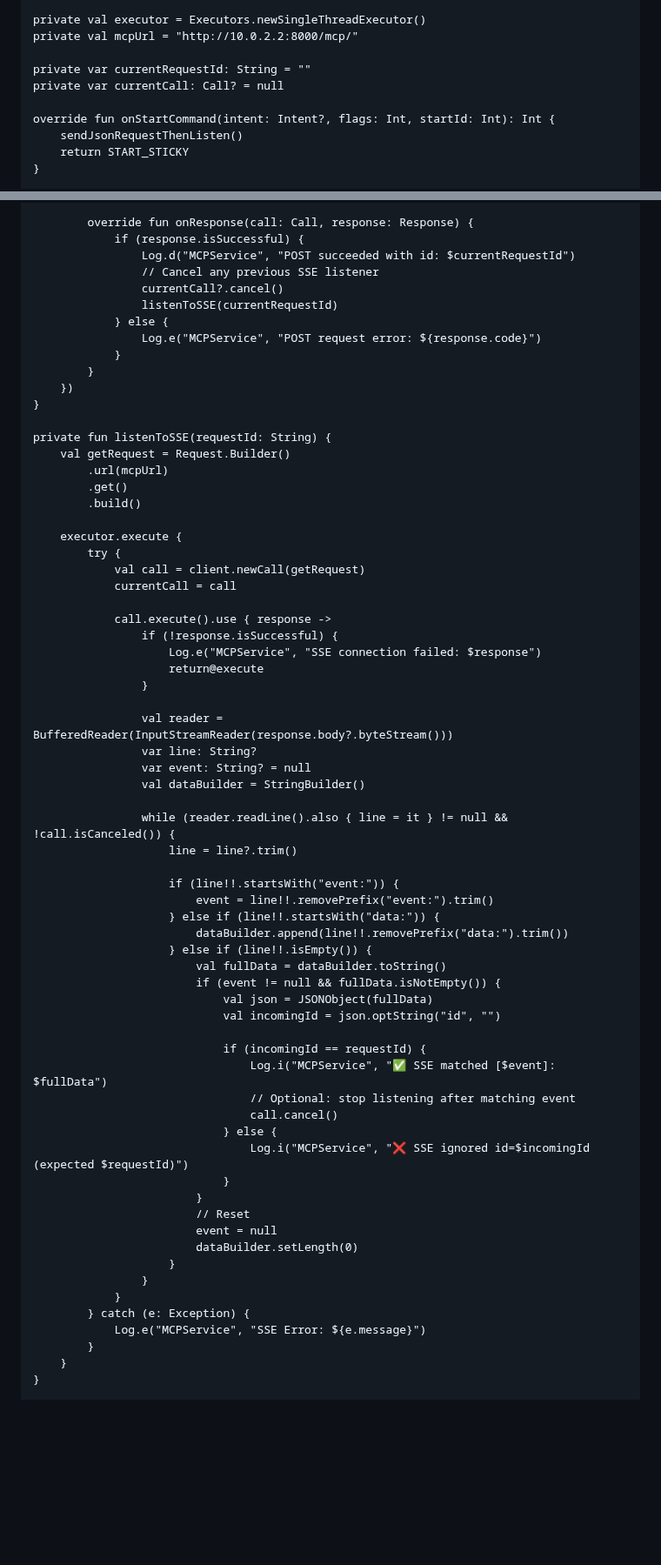
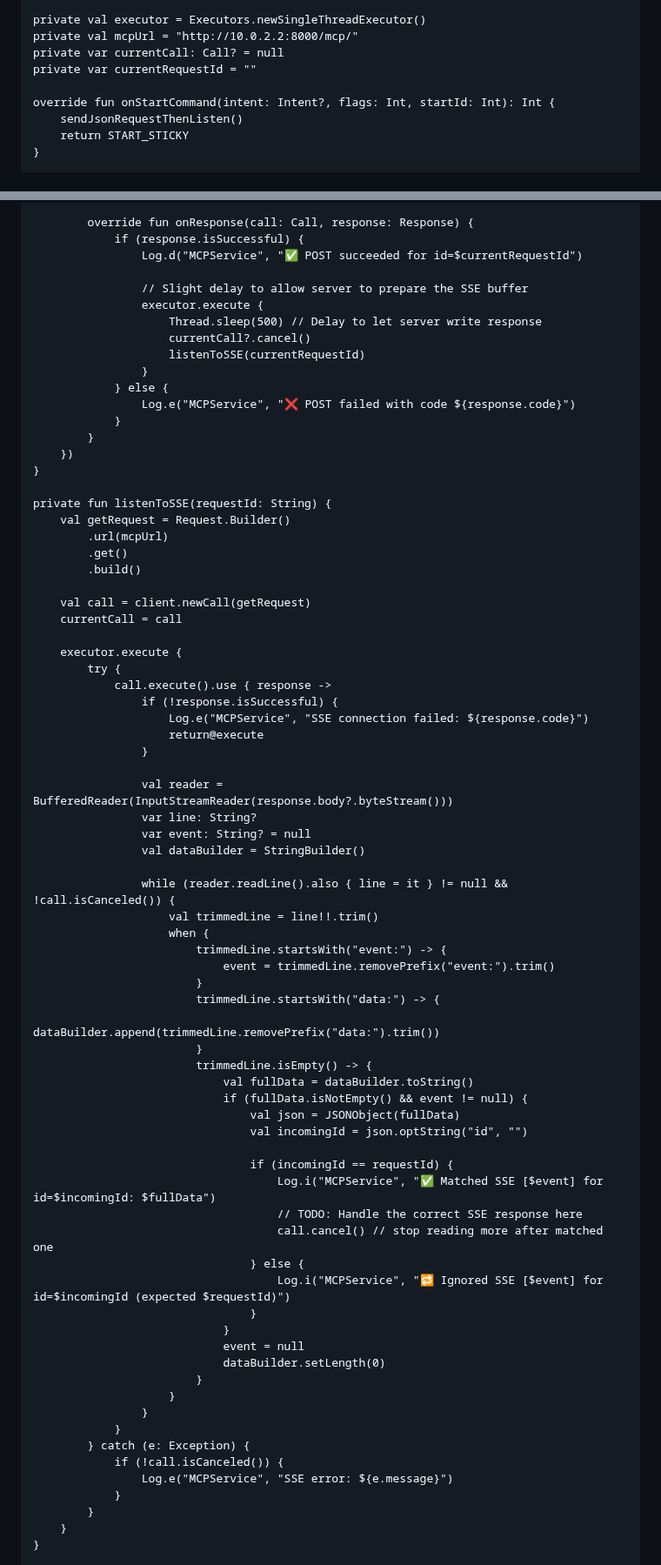
Before and after one commit to AkashChaurasiacse22/22075006_Akash_Chaurasia, a Markdown page: README.md, 2 parts joined by grey strips. Shown at 87% size. GitHub-like rendering; blank space fills up the shorter version.

```diff
--- a/README.md
+++ b/README.md
@@ -22,9 +22,8 @@ class MCPService : Service() {
 
     private val executor = Executors.newSingleThreadExecutor()
     private val mcpUrl = "http://10.0.2.2:8000/mcp/"
-
-    private var currentRequestId: String = ""
     private var currentCall: Call? = null
+    private var currentRequestId = ""
 
     override fun onStartCommand(intent: Intent?, flags: Int, startId: Int): Int {
         sendJsonRequestThenListen()
@@ -58,12 +57,16 @@ class MCPService : Service() {
 
             override fun onResponse(call: Call, response: Response) {
                 if (response.isSuccessful) {
-                    Log.d("MCPService", "POST succeeded with id: $currentRequestId")
-                    // Cancel any previous SSE listener
-                    currentCall?.cancel()
-                    listenToSSE(currentRequestId)
+                    Log.d("MCPService", "✅ POST succeeded for id=$currentRequestId")
+
+                    // Slight delay to allow server to prepare the SSE buffer
+                    executor.execute {
+                        Thread.sleep(500) // Delay to let server write response
+                        currentCall?.cancel()
+                        listenToSSE(currentRequestId)
+                    }
                 } else {
-                    Log.e("MCPService", "POST request error: ${response.code}")
+                    Log.e("MCPService", "❌ POST failed with code ${response.code}")
                 }
             }
         })
@@ -75,14 +78,14 @@ class MCPService : Service() {
             .get()
             .build()
 
+        val call = client.newCall(getRequest)
+        currentCall = call
+
         executor.execute {
             try {
-                val call = client.newCall(getRequest)
-                currentCall = call
-
                 call.execute().use { response ->
                     if (!response.isSuccessful) {
-                        Log.e("MCPService", "SSE connection failed: $response")
+                        Log.e("MCPService", "SSE connection failed: ${response.code}")
                         return@execute
                     }
 
@@ -92,34 +95,38 @@ class MCPService : Service() {
                     val dataBuilder = StringBuilder()
 
                     while (reader.readLine().also { line = it } != null && !call.isCanceled()) {
-                        line = line?.trim()
+                        val trimmedLine = line!!.trim()
+                        when {
+                            trimmedLine.startsWith("event:") -> {
+                                event = trimmedLine.removePrefix("event:").trim()
+                            }
+                            trimmedLine.startsWith("data:") -> {
+                                dataBuilder.append(trimmedLine.removePrefix("data:").trim())
+                            }
+                            trimmedLine.isEmpty() -> {
+                                val fullData = dataBuilder.toString()
+                                if (fullData.isNotEmpty() && event != null) {
+                                    val json = JSONObject(fullData)
+                                    val incomingId = json.optString("id", "")
 
-                        if (line!!.startsWith("event:")) {
-                            event = line!!.removePrefix("event:").trim()
-                        } else if (line!!.startsWith("data:")) {
-                            dataBuilder.append(line!!.removePrefix("data:").trim())
-                        } else if (line!!.isEmpty()) {
-                            val fullData = dataBuilder.toString()
-                            if (event != null && fullData.isNotEmpty()) {
-                                val json = JSONObject(fullData)
-                                val incomingId = json.optString("id", "")
-
-                                if (incomingId == requestId) {
-                                    Log.i("MCPService", "✅ SSE matched [$event]: $fullData")
-                                    // Optional: stop listening after matching event
-                                    call.cancel()
-                                } else {
-                                    Log.i("MCPService", "❌ SSE ignored id=$incomingId (expected $requestId)")
+                                    if (incomingId == requestId) {
+                                        Log.i("MCPService", "✅ Matched SSE [$event] for id=$incomingId: $fullData")
+                                        // TODO: Handle the correct SSE response here
+                                        call.cancel() // stop reading more after matched one
+                                    } else {
+                                        Log.i("MCPService", "🔁 Ignored SSE [$event] for id=$incomingId (expected $requestId)")
+                                    }
                                 }
+                                event = null
+                                dataBuilder.setLength(0)
                             }
-                            // Reset
-                            event = null
-                            dataBuilder.setLength(0)
                         }
                     }
                 }
             } catch (e: Exception) {
-                Log.e("MCPService", "SSE Error: ${e.message}")
+                if (!call.isCanceled()) {
+                    Log.e("MCPService", "SSE error: ${e.message}")
+                }
             }
         }
     }
```
